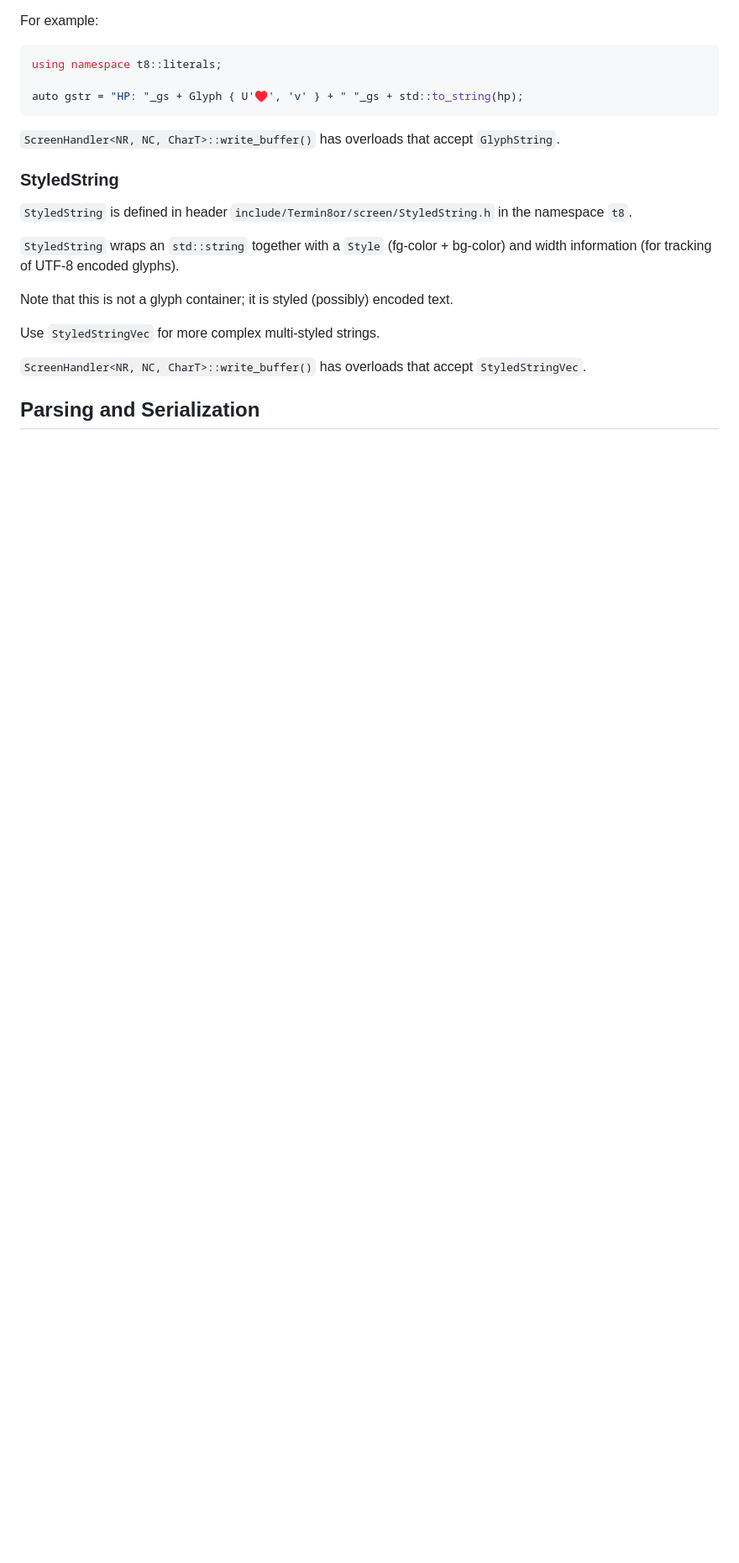
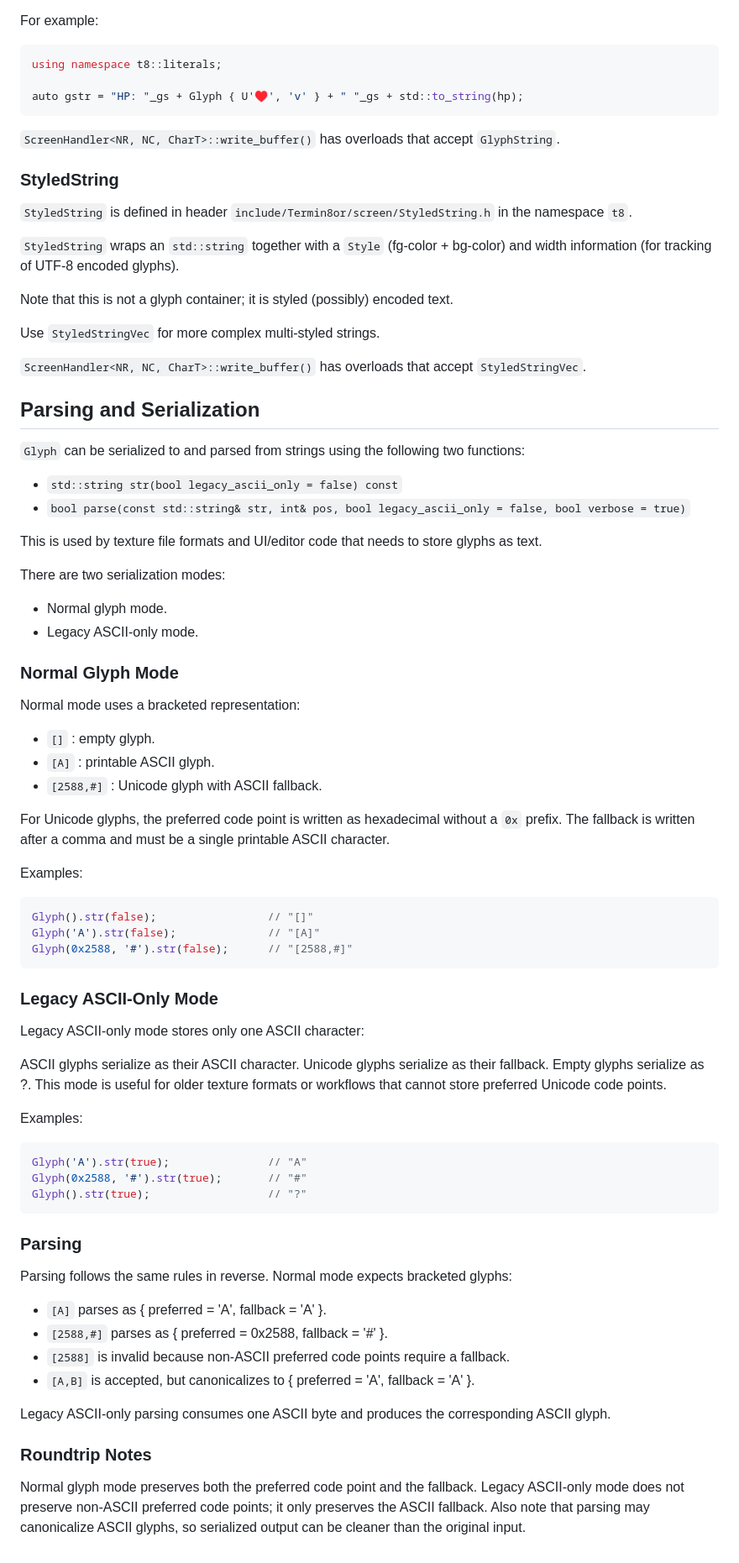
Before and after one commit to razterizer/Termin8or, a Markdown page: docs/GLYPHS.md, the part around the change. Shown at 84% size. GitHub-like rendering; blank space fills up the shorter version.

Commit message:
GLYPHS.md: Adding section about parsing and serialization.

````diff
--- a/docs/GLYPHS.md
+++ b/docs/GLYPHS.md
@@ -112,3 +112,65 @@ Use `StyledStringVec` for more complex multi-styled strings.
 `ScreenHandler<NR, NC, CharT>::write_buffer()` has overloads that accept `StyledStringVec`.
 
 ## Parsing and Serialization
+
+`Glyph` can be serialized to and parsed from strings using the following two functions:
+
+* `std::string str(bool legacy_ascii_only = false) const`
+* `bool parse(const std::string& str, int& pos, bool legacy_ascii_only = false, bool verbose = true)`
+
+This is used by texture file formats and UI/editor code that needs to store glyphs as text.
+
+There are two serialization modes:
+
+* Normal glyph mode.
+* Legacy ASCII-only mode.
+
+### Normal Glyph Mode
+
+Normal mode uses a bracketed representation:
+
+* `[]` : empty glyph.
+* `[A]` : printable ASCII glyph.
+* `[2588,#]` : Unicode glyph with ASCII fallback.
+
+For Unicode glyphs, the preferred code point is written as hexadecimal without a `0x` prefix. The fallback is written after a comma and must be a single printable ASCII character.
+
+Examples:
+
+```cpp
+Glyph().str(false);                 // "[]"
+Glyph('A').str(false);              // "[A]"
+Glyph(0x2588, '#').str(false);      // "[2588,#]"
+```
+
+### Legacy ASCII-Only Mode
+
+Legacy ASCII-only mode stores only one ASCII character:
+
+ASCII glyphs serialize as their ASCII character.
+Unicode glyphs serialize as their fallback.
+Empty glyphs serialize as ?.
+This mode is useful for older texture formats or workflows that cannot store preferred Unicode code points.
+
+Examples:
+
+```cpp
+Glyph('A').str(true);               // "A"
+Glyph(0x2588, '#').str(true);       // "#"
+Glyph().str(true);                  // "?"
+```
+
+### Parsing
+
+Parsing follows the same rules in reverse. Normal mode expects bracketed glyphs:
+
+* `[A]` parses as { preferred = 'A', fallback = 'A' }.
+* `[2588,#]` parses as { preferred = 0x2588, fallback = '#' }.
+* `[2588]` is invalid because non-ASCII preferred code points require a fallback.
+* `[A,B]` is accepted, but canonicalizes to { preferred = 'A', fallback = 'A' }.
+
+Legacy ASCII-only parsing consumes one ASCII byte and produces the corresponding ASCII glyph.
+
+### Roundtrip Notes
+
+Normal glyph mode preserves both the preferred code point and the fallback. Legacy ASCII-only mode does not preserve non-ASCII preferred code points; it only preserves the ASCII fallback. Also note that parsing may canonicalize ASCII glyphs, so serialized output can be cleaner than the original input.
````
